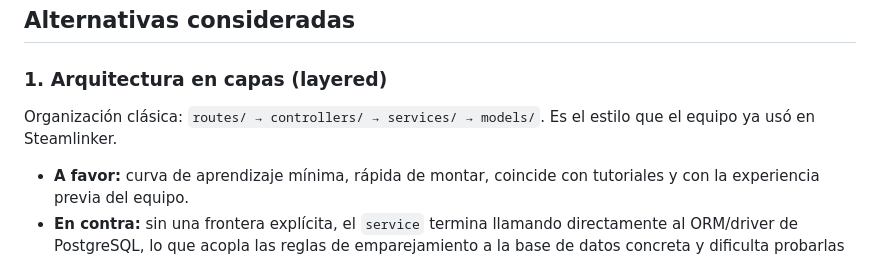
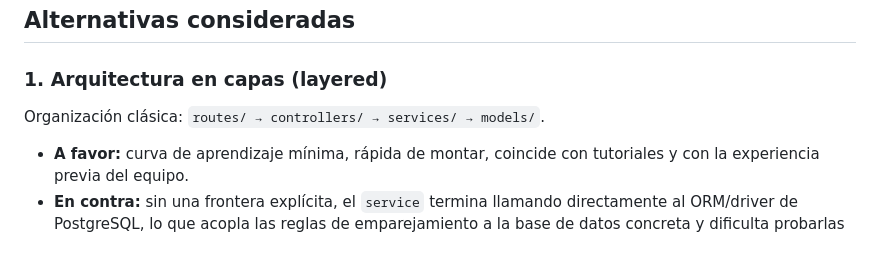
Before and after one commit to ISCOUTB/AS_202620_Recobra, a Markdown page: docs/adr/0001-estilo-arquitectonico.md, the part around the change. Drawn GitHub-style.

```diff
--- a/docs/adr/0001-estilo-arquitectonico.md
+++ b/docs/adr/0001-estilo-arquitectonico.md
@@ -24,8 +24,7 @@ mezclado con Express/PostgreSQL es costoso para un equipo de este tamaño.
 
 ### 1. Arquitectura en capas (layered)
 
-Organización clásica: `routes/ → controllers/ → services/ → models/`. Es el
-estilo que el equipo ya usó en Steamlinker.
+Organización clásica: `routes/ → controllers/ → services/ → models/`.
 
 - **A favor:** curva de aprendizaje mínima, rápida de montar, coincide con
   tutoriales y con la experiencia previa del equipo.
```
